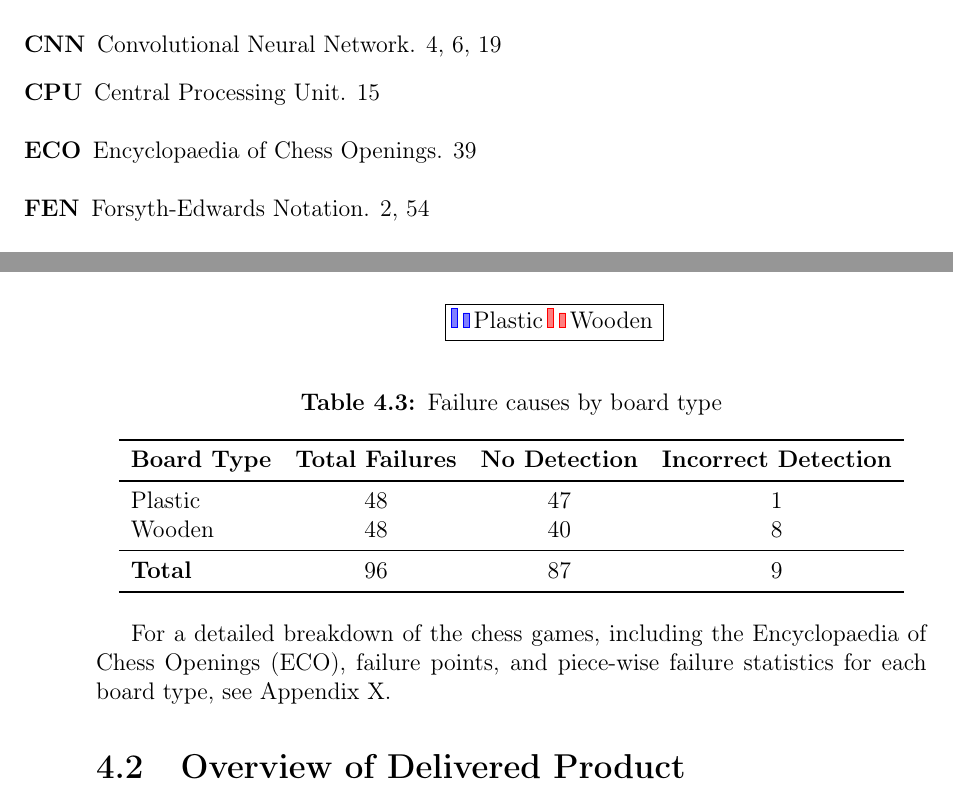
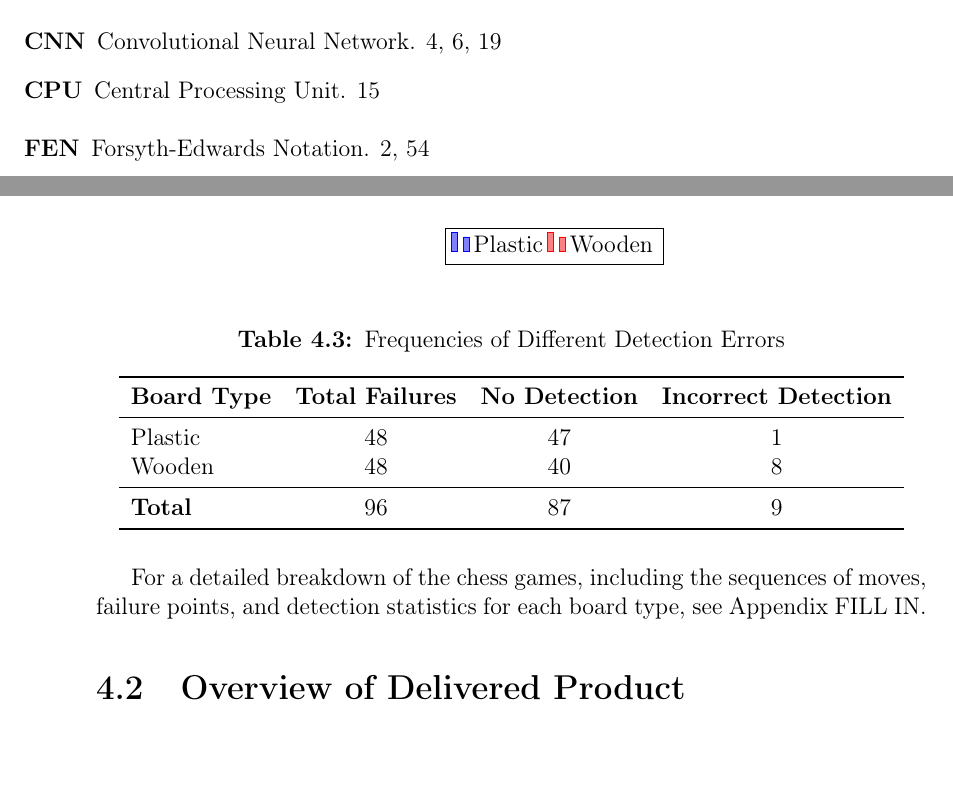
Before and after one commit to bachelor-gruppe-04/documentation, a LaTeX thesis (main.tex, which reads chapters/06-results.tex): two parts of pages 12 and 53 of 80, joined at a grey line, cut so that both start at the same text, the shorter picture padded with empty space. Compiled offline with pdfLaTeX; TikZ figures are drawn from their code, not taken from saved files.

Commit message:
More concise in refering to appendix (results)

```diff
--- a/chapters/06-results.tex
+++ b/chapters/06-results.tex
@@ -93,7 +93,7 @@ Wooden  & 558 & 509 & 91.2\% \\
 
 \begin{table}[htbp]
 \centering
-\caption{Failure causes by board type}
+\caption{Frequencies of Different Detection Errors}
 \begin{tabular}{lccc}
 \toprule
 \textbf{Board Type} & \textbf{Total Failures} & \textbf{No Detection} & \textbf{Incorrect Detection} \\
@@ -106,7 +106,7 @@ Wooden & 48 & 40 & 8 \\
 \end{tabular}
 \end{table}
 
-For a detailed breakdown of the chess games, including the \gls{eco}, failure points, and piece-wise failure statistics for each board type, see Appendix X.
+For a detailed breakdown of the chess games, including the sequences of moves, failure points, and detection statistics for each board type, see Appendix FILL IN.
 
 
 
```
